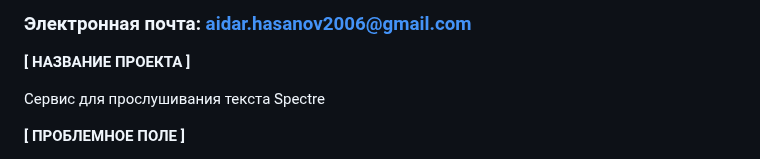
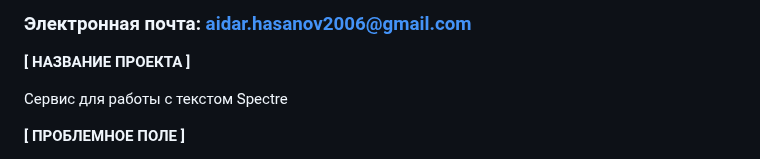
Before and after one commit to aijdwr127/ivr, a Markdown page: aidar_khasanov_application.md, the part around the change. GitHub-like rendering.

```diff
--- a/aidar_khasanov_application.md
+++ b/aidar_khasanov_application.md
@@ -7,7 +7,7 @@
 **[ НАЗВАНИЕ ПРОЕКТА ]**
 <br />
 
-Сервис для прослушивания текста Spectre
+Сервис для работы с текстом Spectre
 
 **[ ПРОБЛЕМНОЕ ПОЛЕ ]**
 
```
